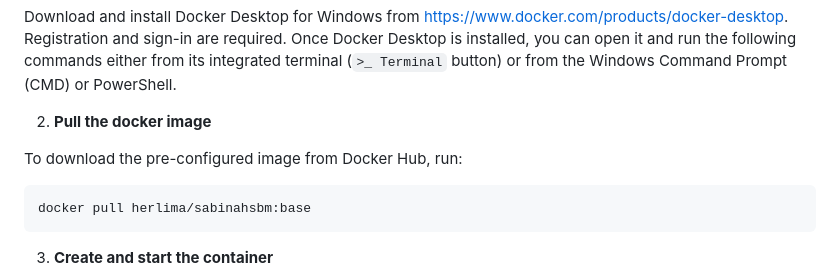
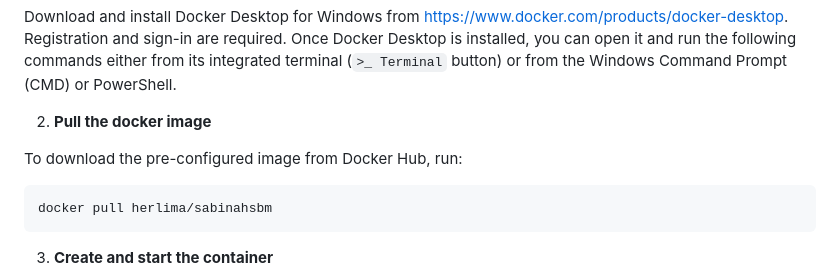
Before and after one commit to h-lima/sabinaHSBM, a Markdown page: docs/Supporting_Information_S1_sabinaHSBM.md, the part around the change. GitHub-like rendering.

Commit message:
Update docker guide

````diff
--- a/docs/Supporting_Information_S1_sabinaHSBM.md
+++ b/docs/Supporting_Information_S1_sabinaHSBM.md
@@ -21,7 +21,7 @@ Download and install Docker Desktop for Windows from [https://www.docker.com/pro
 To download the pre-configured image from Docker Hub, run:
 
    ```bash
-   docker pull herlima/sabinahsbm:base
+   docker pull herlima/sabinahsbm
    ```
 
 3. **Create and start the container**
````
